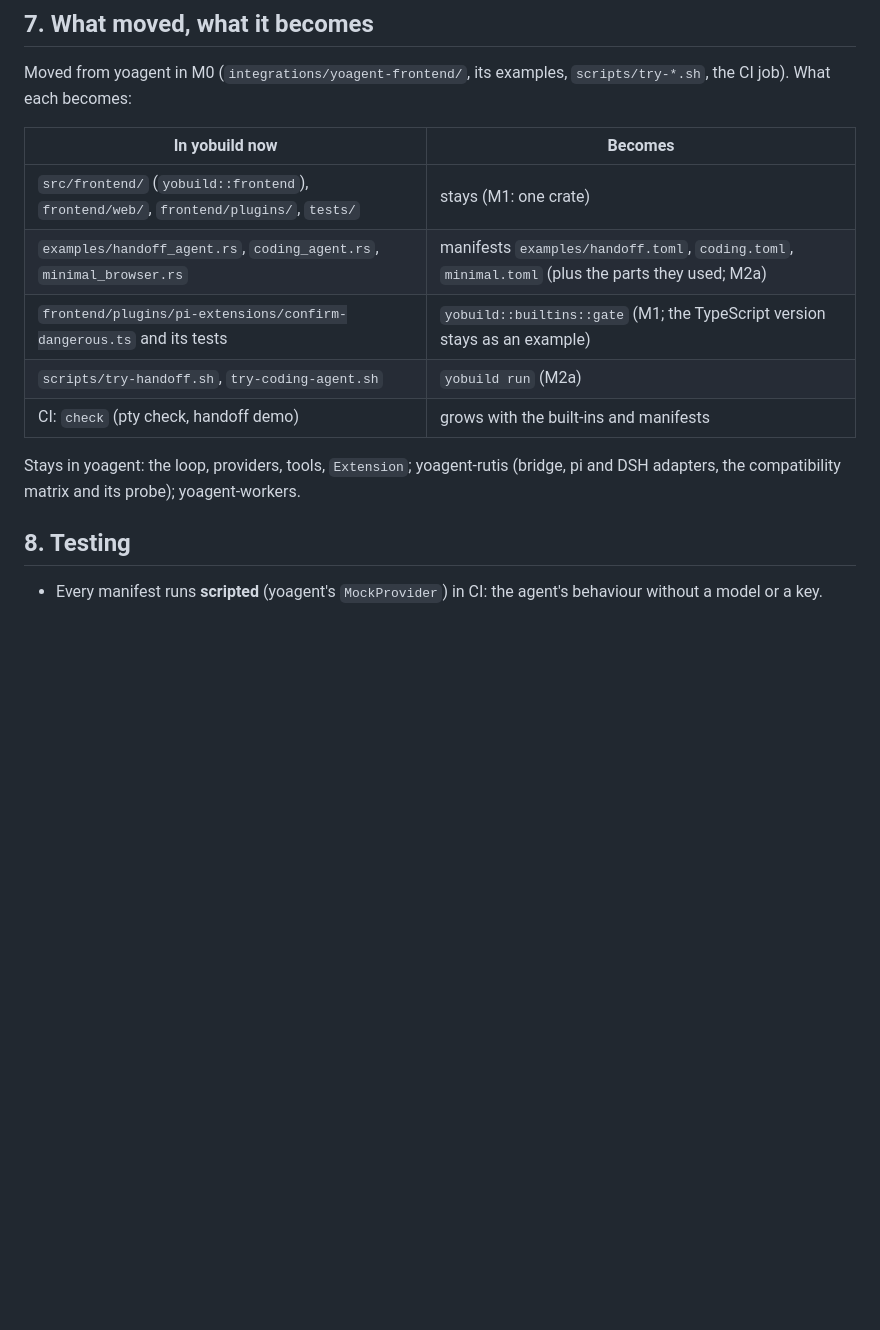
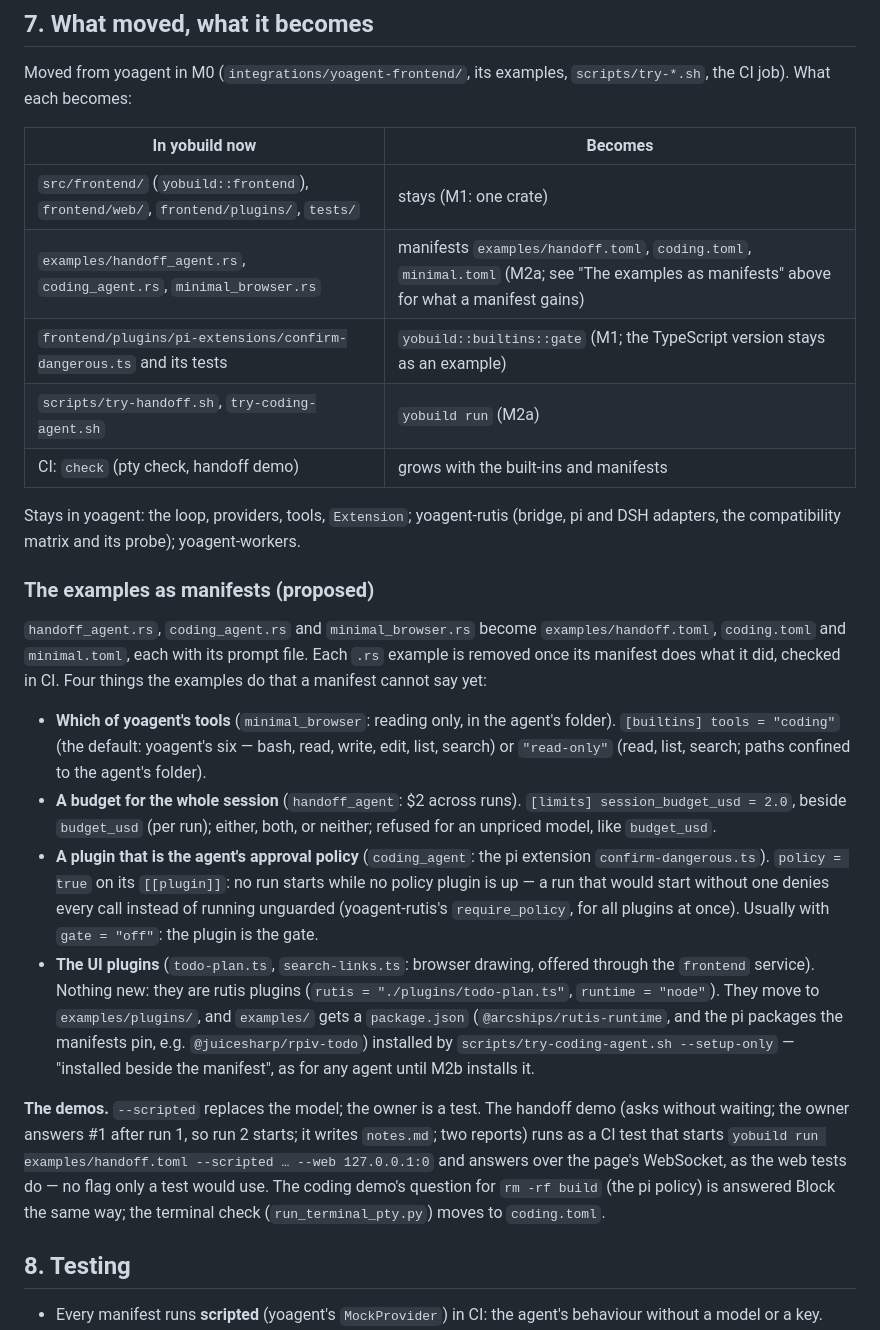
Before and after one commit to yologdev/yobuild, a Markdown page: docs/design.md, the part around the change. Drawn GitHub-style; blank space fills up the shorter version.

Commit message:
docs(design): the examples as manifests — what a manifest gains (proposed)
To replace handoff_agent.rs, coding_agent.rs and minimal_browser.rs with
manifests, four things they do: `[builtins] tools = "coding" | "read-only"`,
`[limits] session_budget_usd`, `policy = true` on a plugin (require_policy),
and the UI plugins as rutis plugins with an examples/package.json. The
demos: --scripted for the model, a CI test answering over the page's
WebSocket for the owner.

Co-Authored-By: Claude Opus 5.5 <noreply@anthropic.com>
Claude-Session: https://claude.ai/code/session_01MyCLKQ1oAruhc2P1Nks3Gt

```diff
--- a/docs/design.md
+++ b/docs/design.md
@@ -352,7 +352,7 @@ Moved from yoagent in M0 (`integrations/yoagent-frontend/`, its examples,
 | In yobuild now | Becomes |
 |---|---|
 | `src/frontend/` (`yobuild::frontend`), `frontend/web/`, `frontend/plugins/`, `tests/` | stays (M1: one crate) |
-| `examples/handoff_agent.rs`, `coding_agent.rs`, `minimal_browser.rs` | manifests `examples/handoff.toml`, `coding.toml`, `minimal.toml` (plus the parts they used; M2a) |
+| `examples/handoff_agent.rs`, `coding_agent.rs`, `minimal_browser.rs` | manifests `examples/handoff.toml`, `coding.toml`, `minimal.toml` (M2a; see "The examples as manifests" above for what a manifest gains) |
 | `frontend/plugins/pi-extensions/confirm-dangerous.ts` and its tests | `yobuild::builtins::gate` (M1; the TypeScript version stays as an example) |
 | `scripts/try-handoff.sh`, `try-coding-agent.sh` | `yobuild run` (M2a) |
 | CI: `check` (pty check, handoff demo) | grows with the built-ins and manifests |
@@ -360,6 +360,46 @@ Moved from yoagent in M0 (`integrations/yoagent-frontend/`, its examples,
 Stays in yoagent: the loop, providers, tools, `Extension`; yoagent-rutis
 (bridge, pi and DSH adapters, the compatibility matrix and its probe);
 yoagent-workers.
+
+### The examples as manifests (proposed)
+
+`handoff_agent.rs`, `coding_agent.rs` and `minimal_browser.rs` become
+`examples/handoff.toml`, `coding.toml` and `minimal.toml`, each with its
+prompt file. Each `.rs` example is removed once its manifest does what it
+did, checked in CI. Four things the examples do that a manifest cannot
+say yet:
+
+- **Which of yoagent's tools** (`minimal_browser`: reading only, in the
+  agent's folder). `[builtins] tools = "coding"` (the default: yoagent's
+  six — bash, read, write, edit, list, search) or `"read-only"` (read,
+  list, search; paths confined to the agent's folder).
+- **A budget for the whole session** (`handoff_agent`: $2 across runs).
+  `[limits] session_budget_usd = 2.0`, beside `budget_usd` (per run);
+  either, both, or neither; refused for an unpriced model, like
+  `budget_usd`.
+- **A plugin that is the agent's approval policy** (`coding_agent`: the pi
+  extension `confirm-dangerous.ts`). `policy = true` on its `[[plugin]]`:
+  no run starts while no policy plugin is up — a run that would start
+  without one denies every call instead of running unguarded
+  (yoagent-rutis's `require_policy`, for all plugins at once). Usually
+  with `gate = "off"`: the plugin is the gate.
+- **The UI plugins** (`todo-plan.ts`, `search-links.ts`: browser drawing,
+  offered through the `frontend` service). Nothing new: they are rutis
+  plugins (`rutis = "./plugins/todo-plan.ts"`, `runtime = "node"`). They
+  move to `examples/plugins/`, and `examples/` gets a `package.json`
+  (`@arcships/rutis-runtime`, and the pi packages the manifests pin, e.g.
+  `@juicesharp/rpiv-todo`) installed by
+  `scripts/try-coding-agent.sh --setup-only` — "installed beside the
+  manifest", as for any agent until M2b installs it.
+
+**The demos.** `--scripted` replaces the model; the owner is a test. The
+handoff demo (asks without waiting; the owner answers #1 after run 1, so
+run 2 starts; it writes `notes.md`; two reports) runs as a CI test that
+starts `yobuild run examples/handoff.toml --scripted … --web 127.0.0.1:0`
+and answers over the page's WebSocket, as the web tests do — no flag
+only a test would use. The coding demo's question for `rm -rf build`
+(the pi policy) is answered Block the same way; the terminal check
+(`run_terminal_pty.py`) moves to `coding.toml`.
 
 ## 8. Testing
 
```
Also changed, not shown: docs/roadmap.md (+4 -1 lines).
